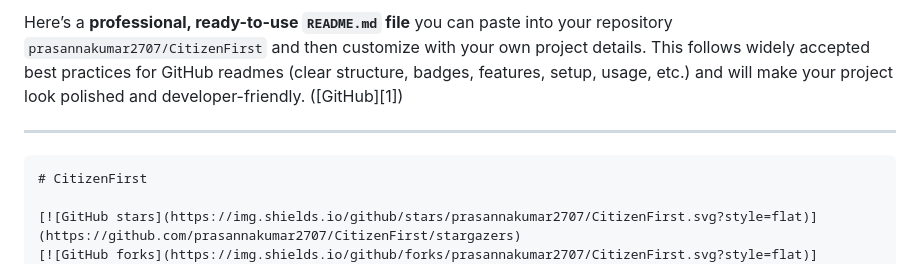
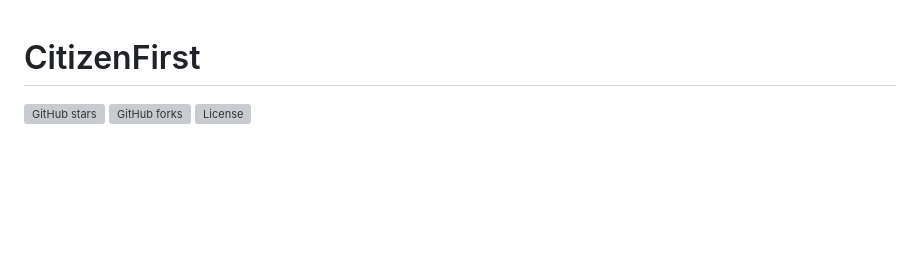
Before and after one commit to prasannakumar2707/CitizenFirst, a Markdown page: README.md, the part around the change. Rendered like a GitHub page; blank space fills up the shorter version; grey boxes are pictures that could not be loaded.

Commit message:
Update README.md by removing introductory content
Removed introductory text and markdown formatting from README.

`````diff
--- a/README.md
+++ b/README.md
@@ -1,8 +1,4 @@
-Here’s a **professional, ready-to-use `README.md` file** you can paste into your repository `prasannakumar2707/CitizenFirst` and then customize with your own project details. This follows widely accepted best practices for GitHub readmes (clear structure, badges, features, setup, usage, etc.) and will make your project look polished and developer-friendly. ([GitHub][1])
 
----
-
-````markdown
 # CitizenFirst
 
 [![GitHub stars](https://img.shields.io/github/stars/prasannakumar2707/CitizenFirst.svg?style=flat)](https://github.com/prasannakumar2707/CitizenFirst/stargazers)
`````
